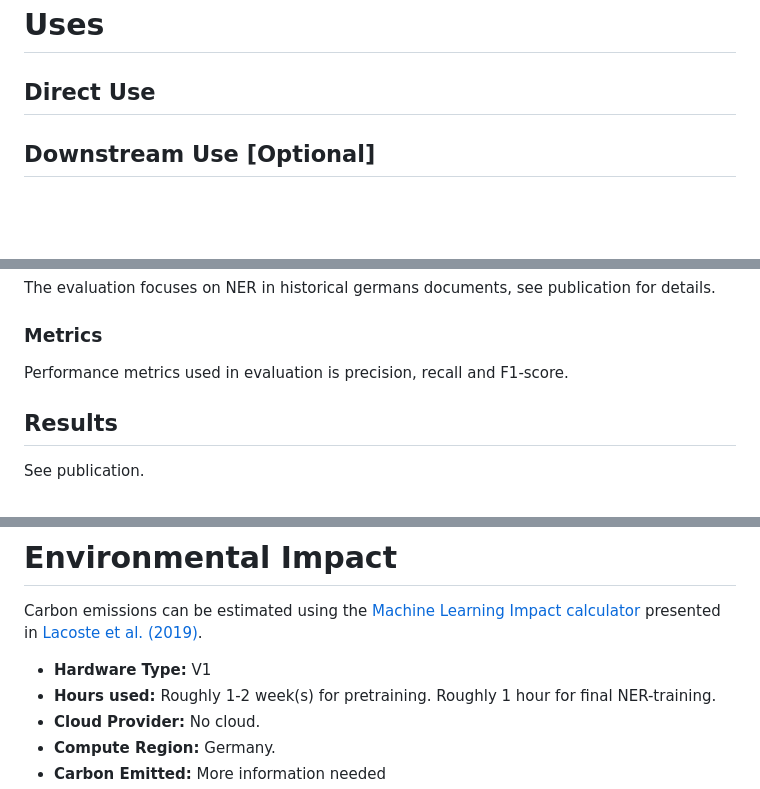
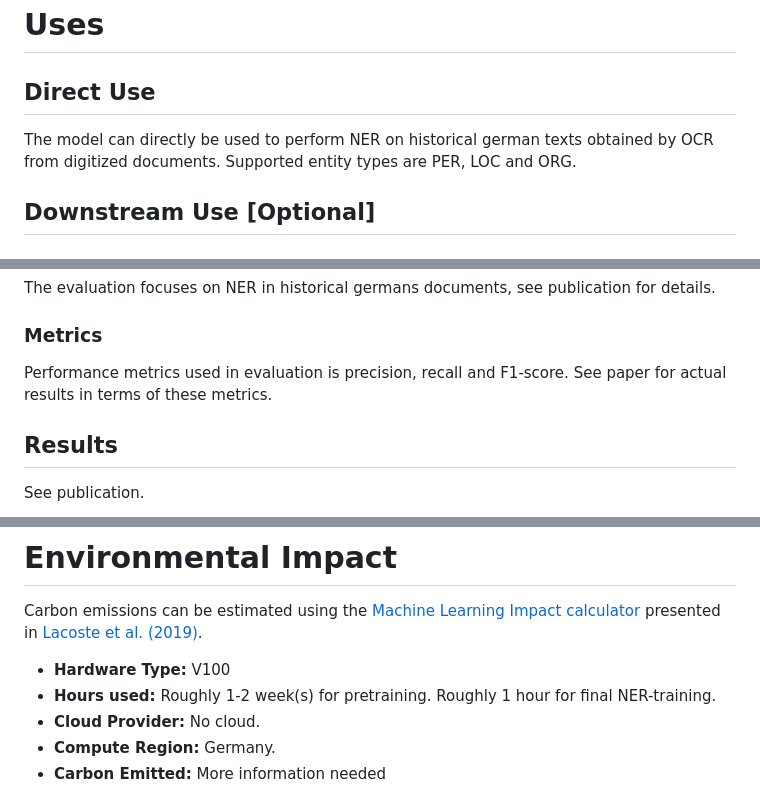
Before and after one commit to qurator-spk/sbb_ner, a Markdown page: doc/sbb_ner_model_card.md, 3 parts joined by grey strips. Drawn GitHub-style; blank space fills up the shorter version.

Commit message:
model card

```diff
--- a/doc/sbb_ner_model_card.md
+++ b/doc/sbb_ner_model_card.md
@@ -87,11 +87,11 @@ It predicts the classes PER, LOC and ORG.
 
 ## Direct Use
 
+The model can directly be used to perform NER on historical german texts obtained by OCR from digitized documents.
+Supported entity types are PER, LOC and ORG.
+
 <!-- This section is for the model use without fine-tuning or plugging into a larger ecosystem/app. -->
 <!-- If the user enters content, print that. If not, but they enter a task in the list, use that. If neither, say "more info needed." -->
-
-
-
 
 ## Downstream Use [Optional]
 
@@ -181,6 +181,7 @@ The evaluation focuses on NER in historical germans documents, see publication f
 <!-- These are the evaluation metrics being used, ideally with a description of why. -->
 
 Performance metrics used in evaluation is precision, recall and F1-score.
+See paper for actual results in terms of these metrics.
 
 ## Results
 
@@ -196,7 +197,7 @@ See publication.
 
 Carbon emissions can be estimated using the [Machine Learning Impact calculator](https://mlco2.github.io/impact#compute) presented in [Lacoste et al. (2019)](https://arxiv.org/abs/1910.09700).
 
-- **Hardware Type:** V1
+- **Hardware Type:** V100
 - **Hours used:** Roughly 1-2 week(s) for pretraining. Roughly 1 hour for final NER-training.
 - **Cloud Provider:** No cloud.
 - **Compute Region:** Germany.
```
